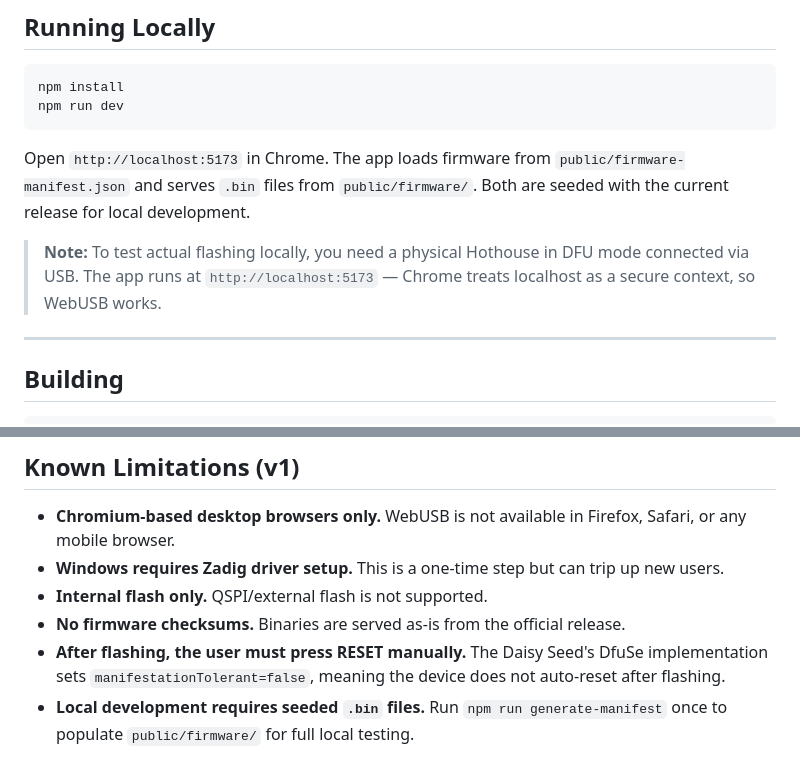
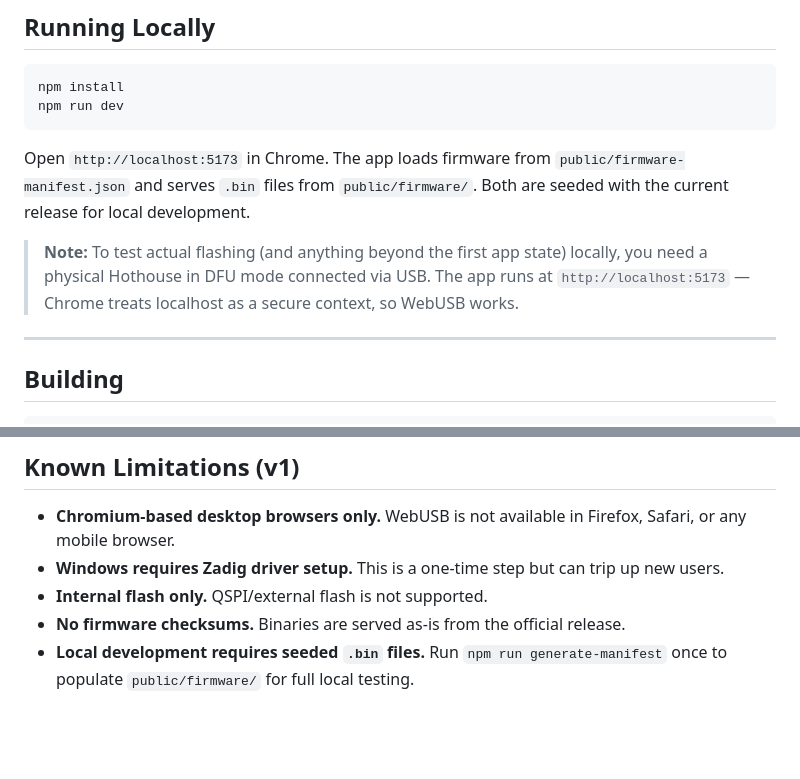
Before and after one commit to clevelandmusicco/HothouseFlasher, a Markdown page: README.md, 2 parts joined by grey strips. Drawn GitHub-style; blank space fills up the shorter version.

```diff
--- a/README.md
+++ b/README.md
@@ -53,7 +57,7 @@ npm run dev
 
 Open `http://localhost:5173` in Chrome. The app loads firmware from `public/firmware-manifest.json` and serves `.bin` files from `public/firmware/`. Both are seeded with the current release for local development.
 
-> **Note:** To test actual flashing locally, you need a physical Hothouse in DFU mode connected via USB. The app runs at `http://localhost:5173` — Chrome treats localhost as a secure context, so WebUSB works.
+> **Note:** To test actual flashing (and anything beyond the first app state) locally, you need a physical Hothouse in DFU mode connected via USB. The app runs at `http://localhost:5173` — Chrome treats localhost as a secure context, so WebUSB works.
 
 ---
 
@@ -136,5 +129,4 @@ public/
 - **Windows requires Zadig driver setup.** This is a one-time step but can trip up new users.
 - **Internal flash only.** QSPI/external flash is not supported.
 - **No firmware checksums.** Binaries are served as-is from the official release.
-- **After flashing, the user must press RESET manually.** The Daisy Seed's DfuSe implementation sets `manifestationTolerant=false`, meaning the device does not auto-reset after flashing.
 - **Local development requires seeded `.bin` files.** Run `npm run generate-manifest` once to populate `public/firmware/` for full local testing.
```
Also changed, not shown: other parts of README.md (+12 -19 lines).
